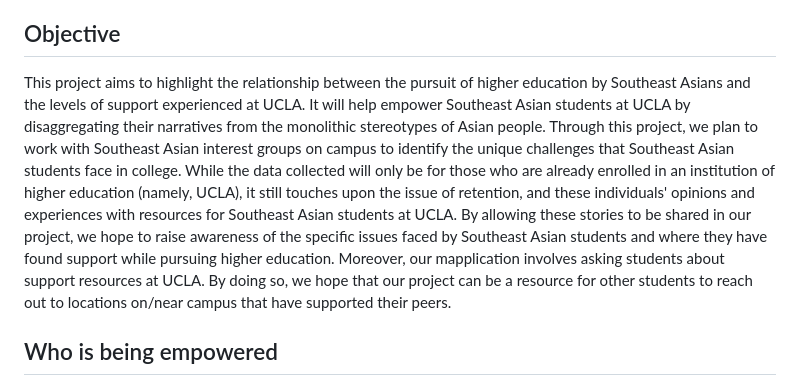
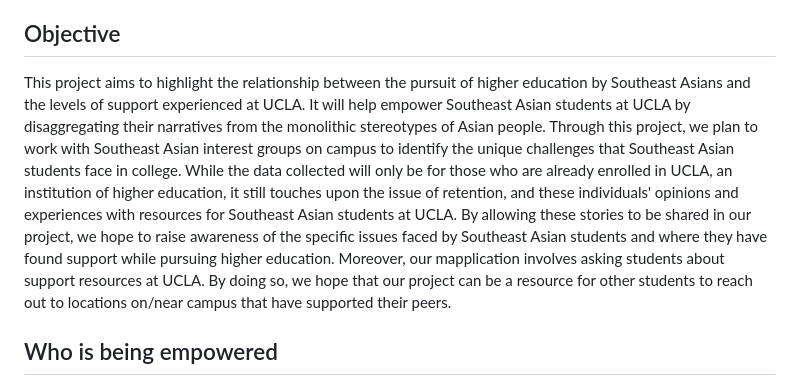
Before and after one commit to joanneluong/AAS191A-SEA, a Markdown page: README.md, the part around the change. Drawn GitHub-style.

```diff
--- a/README.md
+++ b/README.md
@@ -10,7 +10,7 @@
 
 
 ## Objective
-This project aims to highlight the relationship between the pursuit of higher education by Southeast Asians and the levels of support experienced at UCLA. It will help empower Southeast Asian students at UCLA by disaggregating their narratives from the monolithic stereotypes of Asian people. Through this project, we plan to work with Southeast Asian interest groups on campus to identify the unique challenges that Southeast Asian students face in college. While the data collected will only be for those who are already enrolled in an institution of higher education (namely, UCLA), it still touches upon the issue of retention, and these individuals' opinions and experiences with resources for Southeast Asian students at UCLA. By allowing these stories to be shared in our project, we hope to raise awareness of the specific issues faced by Southeast Asian students and where they have found support while pursuing higher education. Moreover, our mapplication involves asking students about support resources at UCLA. By doing so, we hope that our project can be a resource for other students to reach out to locations on/near campus that have supported their peers.
+This project aims to highlight the relationship between the pursuit of higher education by Southeast Asians and the levels of support experienced at UCLA. It will help empower Southeast Asian students at UCLA by disaggregating their narratives from the monolithic stereotypes of Asian people. Through this project, we plan to work with Southeast Asian interest groups on campus to identify the unique challenges that Southeast Asian students face in college. While the data collected will only be for those who are already enrolled in UCLA, an institution of higher education, it still touches upon the issue of retention, and these individuals' opinions and experiences with resources for Southeast Asian students at UCLA. By allowing these stories to be shared in our project, we hope to raise awareness of the specific issues faced by Southeast Asian students and where they have found support while pursuing higher education. Moreover, our mapplication involves asking students about support resources at UCLA. By doing so, we hope that our project can be a resource for other students to reach out to locations on/near campus that have supported their peers.
 
 ## Who is being empowered
 This project can empower the community of Southeast Asian students at UCLA, including both current and future students. By sharing their personal experiences being Southeast Asian in college and how they navigated through the system, students can gain valuable insights and strategies to overcome challenges and make the most of their educational journey. Additionally, this project aims to create a sense of belonging and solidarity among Southeast Asian students by fostering a supportive network where individuals can connect, collaborate, and uplift one another.
```
